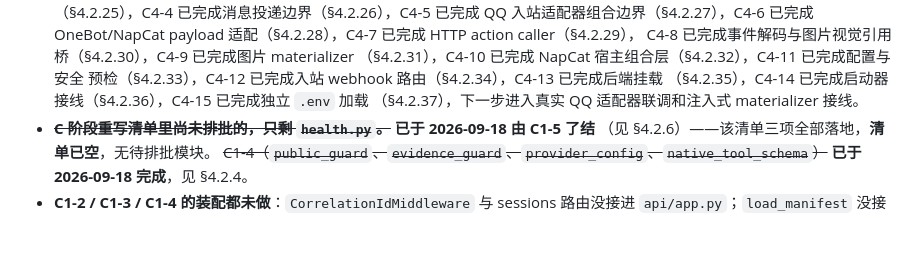
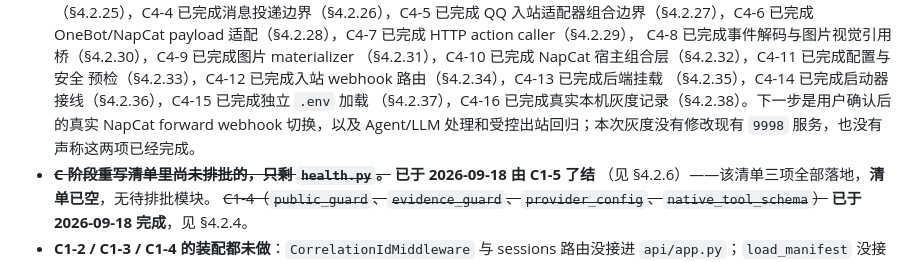
Before and after one commit to yueshengqiji/shinku, a Markdown page: docs/SOURCE_RECORD.md, the part around one of its changes. GitHub-like rendering; blank space fills up the shorter version.

```diff
--- a/docs/SOURCE_RECORD.md
+++ b/docs/SOURCE_RECORD.md
@@ -1139,7 +1154,9 @@ C4-15 增加 `load_project_env()`，让 CLI 读取 `SHINKU_ENV_FILE` 或当前
   （§4.2.31），C4-10 已完成 NapCat 宿主组合层（§4.2.32），C4-11 已完成配置与安全
   预检（§4.2.33），C4-12 已完成入站 webhook 路由（§4.2.34），C4-13 已完成后端挂载
   （§4.2.35），C4-14 已完成启动器接线（§4.2.36），C4-15 已完成独立 `.env` 加载
-  （§4.2.37），下一步进入真实 QQ 适配器联调和注入式 materializer 接线。
+  （§4.2.37），C4-16 已完成真实本机灰度记录（§4.2.38）。下一步是用户确认后的真实
+  NapCat forward webhook 切换，以及 Agent/LLM 处理和受控出站回归；本次灰度没有修改现有
+  `9998` 服务，也没有声称这两项已经完成。
 - ~~**C 阶段重写清单里尚未排批的，只剩 `health.py`。**~~ **已于 2026-09-18 由 C1-5 了结**
   （见 §4.2.6）——该清单三项全部落地，**清单已空**，无待排批模块。
   ~~C1-4（`public_guard`、`evidence_guard`、`provider_config`、`native_tool_schema`）~~
```
Also changed, not shown: other parts of docs/SOURCE_RECORD.md (+15 -0 lines), docs/contracts/c4_16_real_napcat_gray.md (added, +37 -0 lines).
